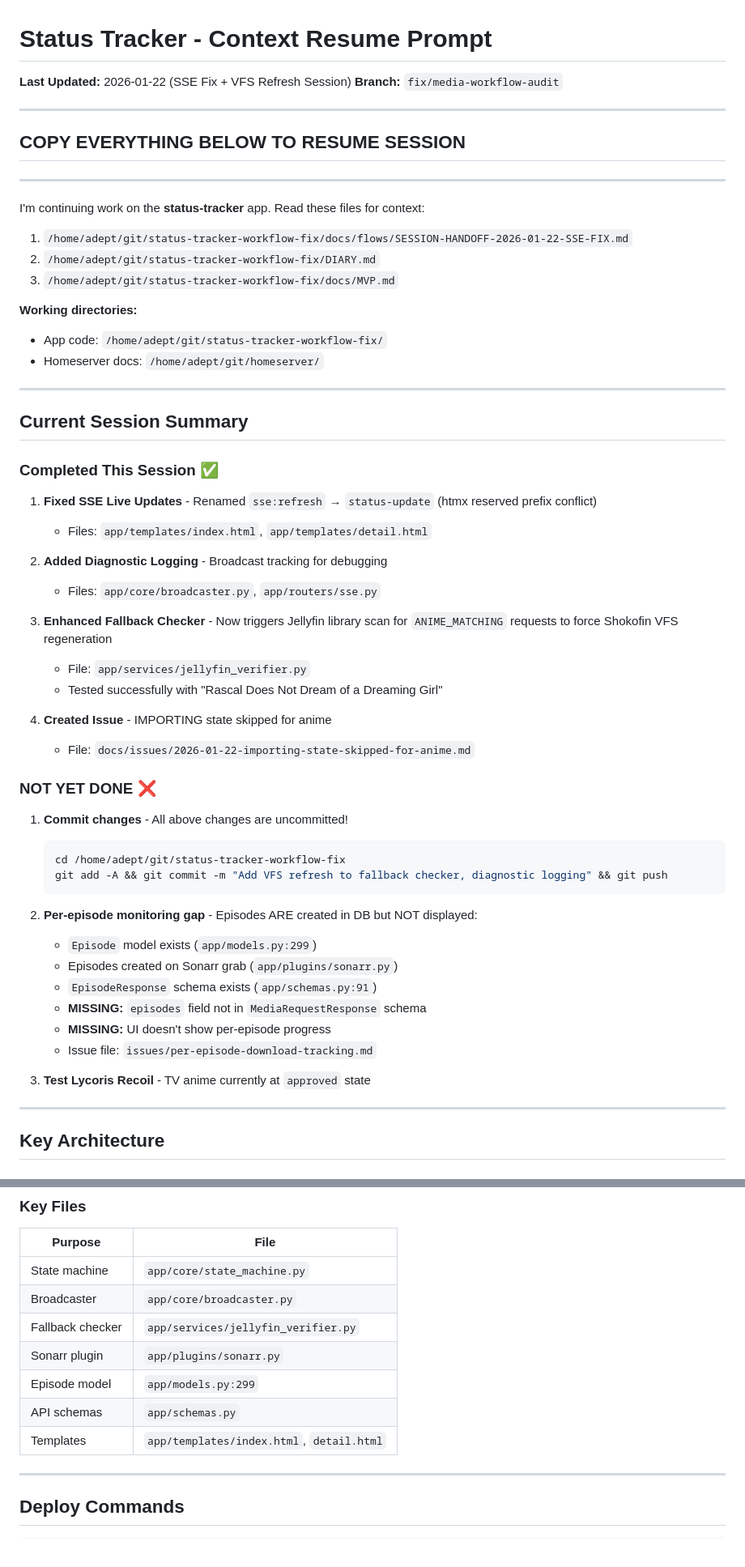
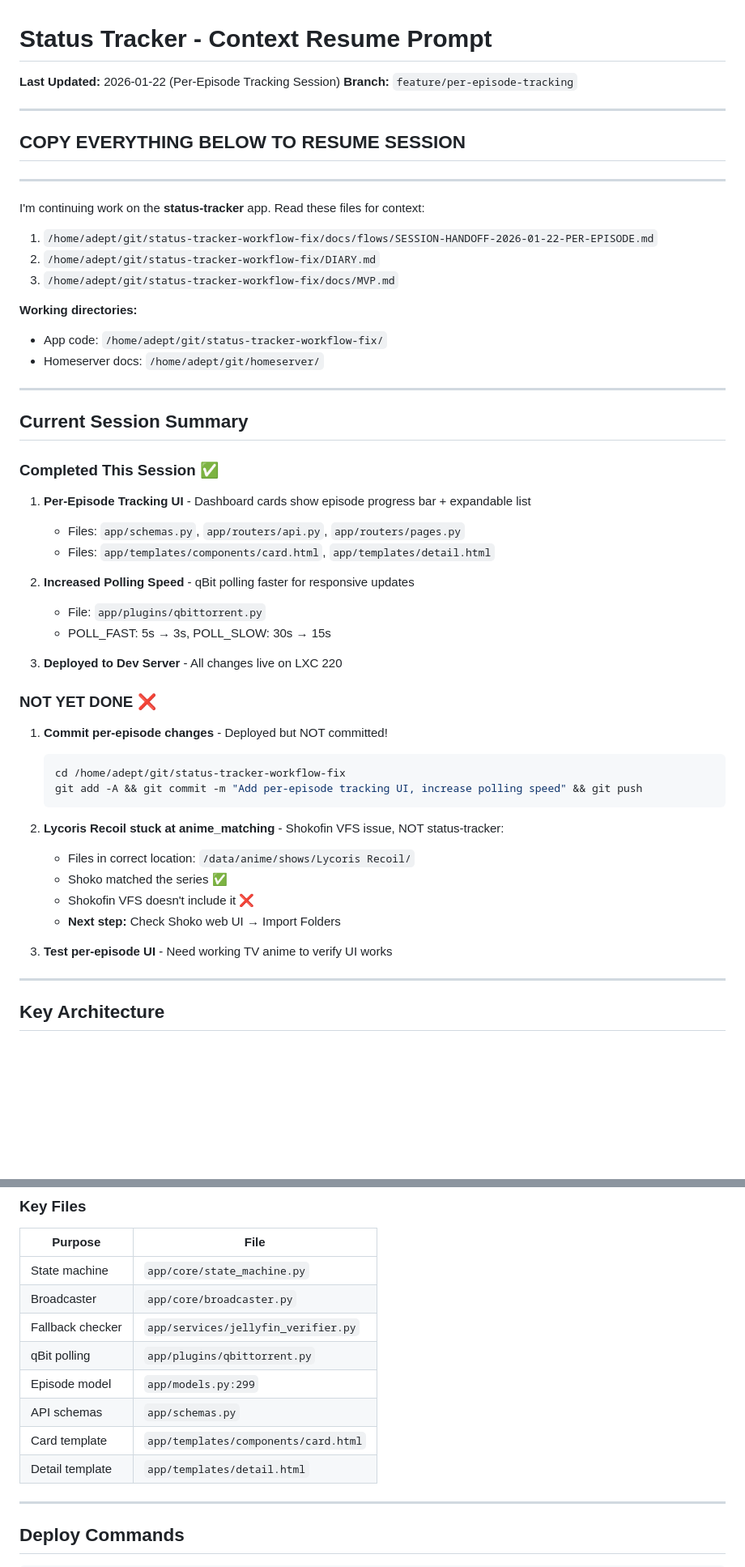
Before and after one commit to AdeptOfficial/status-tracker, a Markdown page: CONTEXT-RESUME.md, 2 parts joined by grey strips. Shown at 81% size. Drawn GitHub-style; blank space fills up the shorter version.

Commit message:
Add session handoff docs for per-episode tracking
Co-Authored-By: Claude Opus 4.5 <noreply@anthropic.com>

````diff
--- a/CONTEXT-RESUME.md
+++ b/CONTEXT-RESUME.md
@@ -1,7 +1,7 @@
 # Status Tracker - Context Resume Prompt
 
-**Last Updated:** 2026-01-22 (SSE Fix + VFS Refresh Session)
-**Branch:** `fix/media-workflow-audit`
+**Last Updated:** 2026-01-22 (Per-Episode Tracking Session)
+**Branch:** `feature/per-episode-tracking`
 
 ---
 
@@ -11,7 +11,7 @@
 
 I'm continuing work on the **status-tracker** app. Read these files for context:
 
-1. `/home/adept/git/status-tracker-workflow-fix/docs/flows/SESSION-HANDOFF-2026-01-22-SSE-FIX.md`
+1. `/home/adept/git/status-tracker-workflow-fix/docs/flows/SESSION-HANDOFF-2026-01-22-PER-EPISODE.md`
 2. `/home/adept/git/status-tracker-workflow-fix/DIARY.md`
 3. `/home/adept/git/status-tracker-workflow-fix/docs/MVP.md`
 
@@ -25,36 +25,31 @@ I'm continuing work on the **status-tracker** app. Read these files for context:
 
 ### Completed This Session ✅
 
-1. **Fixed SSE Live Updates** - Renamed `sse:refresh` → `status-update` (htmx reserved prefix conflict)
-   - Files: `app/templates/index.html`, `app/templates/detail.html`
+1. **Per-Episode Tracking UI** - Dashboard cards show episode progress bar + expandable list
+   - Files: `app/schemas.py`, `app/routers/api.py`, `app/routers/pages.py`
+   - Files: `app/templates/components/card.html`, `app/templates/detail.html`
 
-2. **Added Diagnostic Logging** - Broadcast tracking for debugging
-   - Files: `app/core/broadcaster.py`, `app/routers/sse.py`
+2. **Increased Polling Speed** - qBit polling faster for responsive updates
+   - File: `app/plugins/qbittorrent.py`
+   - POLL_FAST: 5s → 3s, POLL_SLOW: 30s → 15s
 
-3. **Enhanced Fallback Checker** - Now triggers Jellyfin library scan for `ANIME_MATCHING` requests to force Shokofin VFS regeneration
-   - File: `app/services/jellyfin_verifier.py`
-   - Tested successfully with "Rascal Does Not Dream of a Dreaming Girl"
-
-4. **Created Issue** - IMPORTING state skipped for anime
-   - File: `docs/issues/2026-01-22-importing-state-skipped-for-anime.md`
+3. **Deployed to Dev Server** - All changes live on LXC 220
 
 ### NOT YET DONE ❌
 
-1. **Commit changes** - All above changes are uncommitted!
+1. **Commit per-episode changes** - Deployed but NOT committed!
    ```bash
    cd /home/adept/git/status-tracker-workflow-fix
-   git add -A && git commit -m "Add VFS refresh to fallback checker, diagnostic logging" && git push
+   git add -A && git commit -m "Add per-episode tracking UI, increase polling speed" && git push
    ```
 
-2. **Per-episode monitoring gap** - Episodes ARE created in DB but NOT displayed:
-   - `Episode` model exists (`app/models.py:299`)
-   - Episodes created on Sonarr grab (`app/plugins/sonarr.py`)
-   - `EpisodeResponse` schema exists (`app/schemas.py:91`)
-   - **MISSING:** `episodes` field not in `MediaRequestResponse` schema
-   - **MISSING:** UI doesn't show per-episode progress
-   - Issue file: `issues/per-episode-download-tracking.md`
+2. **Lycoris Recoil stuck at anime_matching** - Shokofin VFS issue, NOT status-tracker:
+   - Files in correct location: `/data/anime/shows/Lycoris Recoil/`
+   - Shoko matched the series ✅
+   - Shokofin VFS doesn't include it ❌
+   - **Next step:** Check Shoko web UI → Import Folders
 
-3. **Test Lycoris Recoil** - TV anime currently at `approved` state
+3. **Test per-episode UI** - Need working TV anime to verify UI works
 
 ---
 
@@ -80,10 +75,11 @@ REQUESTED → APPROVED → GRABBING → DOWNLOADING → DOWNLOADED → IMPORTING
 | State machine | `app/core/state_machine.py` |
 | Broadcaster | `app/core/broadcaster.py` |
 | Fallback checker | `app/services/jellyfin_verifier.py` |
-| Sonarr plugin | `app/plugins/sonarr.py` |
+| qBit polling | `app/plugins/qbittorrent.py` |
 | Episode model | `app/models.py:299` |
 | API schemas | `app/schemas.py` |
-| Templates | `app/templates/index.html`, `detail.html` |
+| Card template | `app/templates/components/card.html` |
+| Detail template | `app/templates/detail.html` |
 
 ---
 
````
Also changed, not shown: other parts of CONTEXT-RESUME.md (+26 -6 lines), docs/flows/SESSION-HANDOFF-2026-01-22-PER-EPISODE.md (added, +226 -0 lines).
